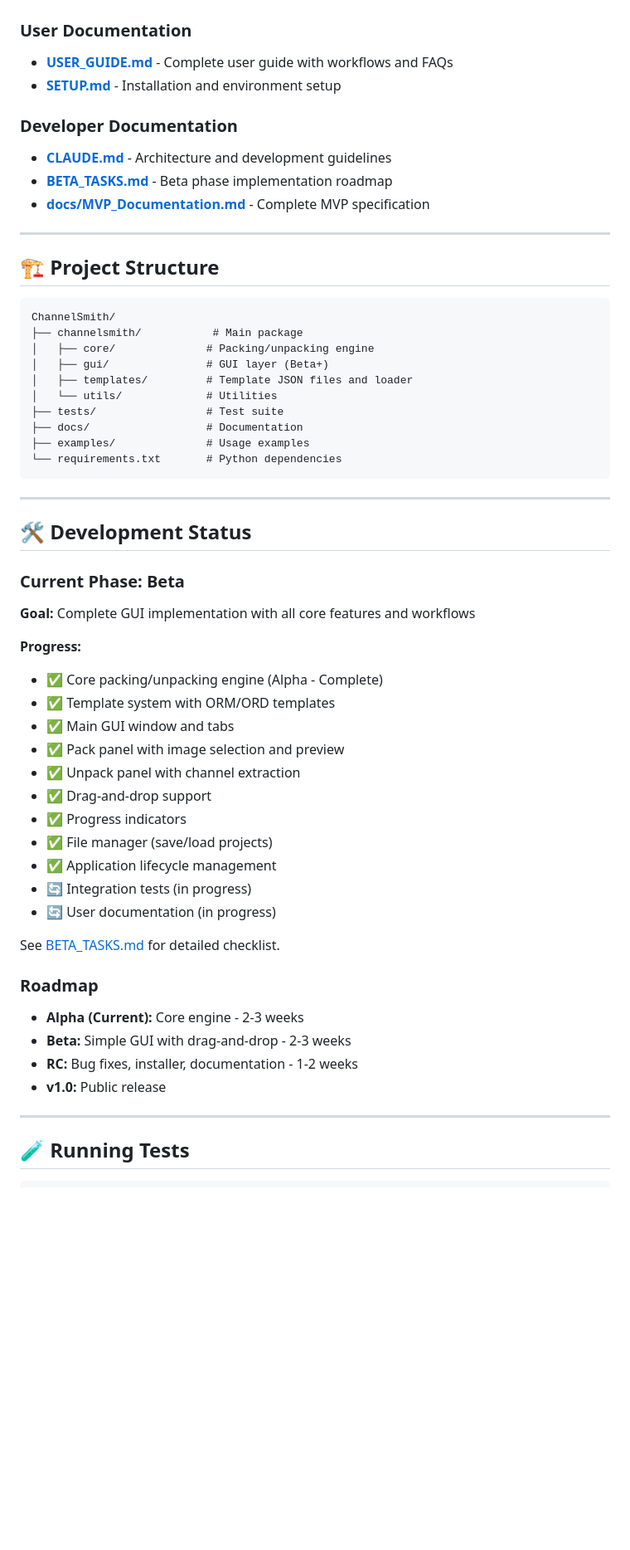
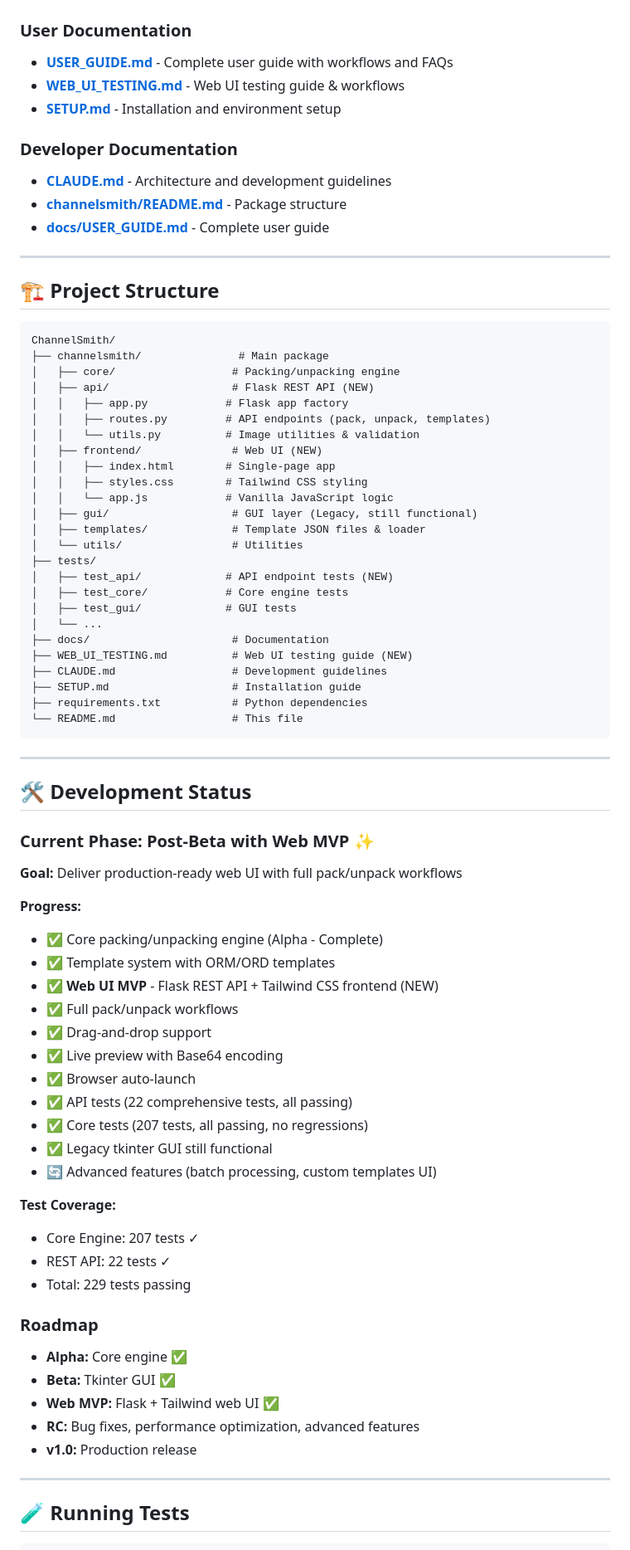
Before and after one commit to lod0it/ChannelSmith, a Markdown page: README.md, the part around one of its changes. Shown at 83% size. GitHub-like rendering; blank space fills up the shorter version.

````diff
--- a/README.md
+++ b/README.md
@@ -126,12 +148,13 @@ save_image(packed, "output/material_orm.png")
 
 ### User Documentation
 - **[USER_GUIDE.md](docs/USER_GUIDE.md)** - Complete user guide with workflows and FAQs
+- **[WEB_UI_TESTING.md](WEB_UI_TESTING.md)** - Web UI testing guide & workflows
 - **[SETUP.md](SETUP.md)** - Installation and environment setup
 
 ### Developer Documentation
 - **[CLAUDE.md](CLAUDE.md)** - Architecture and development guidelines
-- **[BETA_TASKS.md](BETA_TASKS.md)** - Beta phase implementation roadmap
-- **[docs/MVP_Documentation.md](docs/MVP_Documentation.md)** - Complete MVP specification
+- **[channelsmith/README.md](channelsmith/README.md)** - Package structure
+- **[docs/USER_GUIDE.md](docs/USER_GUIDE.md)** - Complete user guide
 
 ---
 
@@ -139,46 +162,65 @@ save_image(packed, "output/material_orm.png")
 
 ```
 ChannelSmith/
-├── channelsmith/           # Main package
-│   ├── core/              # Packing/unpacking engine
-│   ├── gui/               # GUI layer (Beta+)
-│   ├── templates/         # Template JSON files and loader
-│   └── utils/             # Utilities
-├── tests/                 # Test suite
-├── docs/                  # Documentation
-├── examples/              # Usage examples
-└── requirements.txt       # Python dependencies
+├── channelsmith/               # Main package
+│   ├── core/                  # Packing/unpacking engine
+│   ├── api/                   # Flask REST API (NEW)
+│   │   ├── app.py            # Flask app factory
+│   │   ├── routes.py         # API endpoints (pack, unpack, templates)
+│   │   └── utils.py          # Image utilities & validation
+│   ├── frontend/              # Web UI (NEW)
+│   │   ├── index.html        # Single-page app
+│   │   ├── styles.css        # Tailwind CSS styling
+│   │   └── app.js            # Vanilla JavaScript logic
+│   ├── gui/                   # GUI layer (Legacy, still functional)
+│   ├── templates/             # Template JSON files & loader
+│   └── utils/                 # Utilities
+├── tests/
+│   ├── test_api/             # API endpoint tests (NEW)
+│   ├── test_core/            # Core engine tests
+│   ├── test_gui/             # GUI tests
+│   └── ...
+├── docs/                      # Documentation
+├── WEB_UI_TESTING.md          # Web UI testing guide (NEW)
+├── CLAUDE.md                  # Development guidelines
+├── SETUP.md                   # Installation guide
+├── requirements.txt           # Python dependencies
+└── README.md                  # This file
 ```
 
 ---
 
 ## 🛠️ Development Status
 
-### Current Phase: Beta
+### Current Phase: Post-Beta with Web MVP ✨
 
-**Goal:** Complete GUI implementation with all core features and workflows
+**Goal:** Deliver production-ready web UI with full pack/unpack workflows
 
 **Progress:**
 - ✅ Core packing/unpacking engine (Alpha - Complete)
 - ✅ Template system with ORM/ORD templates
-- ✅ Main GUI window and tabs
-- ✅ Pack panel with image selection and preview
-- ✅ Unpack panel with channel extraction
+- ✅ **Web UI MVP** - Flask REST API + Tailwind CSS frontend (NEW)
+- ✅ Full pack/unpack workflows
 - ✅ Drag-and-drop support
-- ✅ Progress indicators
-- ✅ File manager (save/load projects)
-- ✅ Application lifecycle management
-- 🔄 Integration tests (in progress)
-- 🔄 User documentation (in progress)
+- ✅ Live preview with Base64 encoding
+- ✅ Browser auto-launch
+- ✅ API tests (22 comprehensive tests, all passing)
+- ✅ Core tests (207 tests, all passing, no regressions)
+- ✅ Legacy tkinter GUI still functional
+- 🔄 Advanced features (batch processing, custom templates UI)
 
-See [BETA_TASKS.md](BETA_TASKS.md) for detailed checklist.
+**Test Coverage:**
+- Core Engine: 207 tests ✓
+- REST API: 22 tests ✓
+- Total: 229 tests passing
 
 ### Roadmap
 
-- **Alpha (Current):** Core engine - 2-3 weeks
-- **Beta:** Simple GUI with drag-and-drop - 2-3 weeks
-- **RC:** Bug fixes, installer, documentation - 1-2 weeks
-- **v1.0:** Public release
+- **Alpha:** Core engine ✅
+- **Beta:** Tkinter GUI ✅
+- **Web MVP:** Flask + Tailwind web UI ✅
+- **RC:** Bug fixes, performance optimization, advanced features
+- **v1.0:** Production release
 
 ---
 
````
Also changed, not shown: other parts of README.md (+60 -25 lines), WEB_UI_TESTING.md (added, +459 -0 lines).
